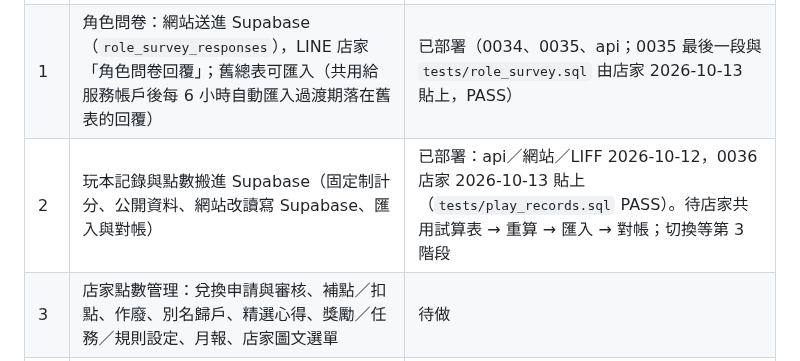
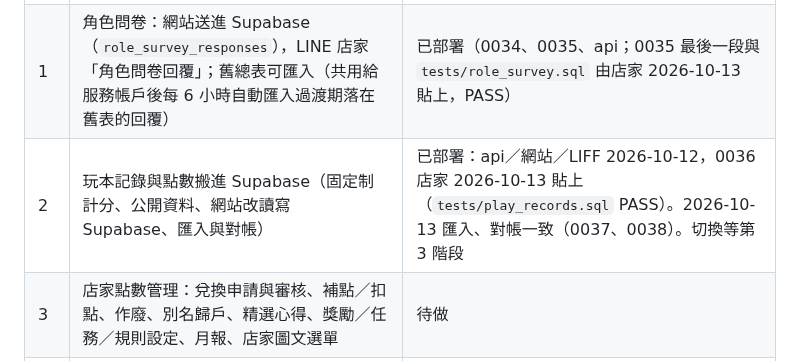
Before and after one commit to cj2vum4/starfish-booking-system, a Markdown page: docs/GAS_MIGRATION.md, the part around the change. GitHub-like rendering.

```diff
--- a/docs/GAS_MIGRATION.md
+++ b/docs/GAS_MIGRATION.md
@@ -22,7 +22,7 @@
 |---|---|---|
 | 0 | 店家通知走管理員 OA（傳不到自動退回玩家 OA）；移除試算表匯出 | 2026-10-12 已部署（api v42、line-webhook v14）；待店家設定 `LINE_ADMIN_CHANNEL_ACCESS_TOKEN` |
 | 1 | 角色問卷：網站送進 Supabase（`role_survey_responses`），LINE 店家「角色問卷回覆」；舊總表可匯入（共用給服務帳戶後每 6 小時自動匯入過渡期落在舊表的回覆） | 已部署（0034、0035、api；0035 最後一段與 `tests/role_survey.sql` 由店家 2026-10-13 貼上，PASS） |
-| 2 | 玩本記錄與點數搬進 Supabase（固定制計分、公開資料、網站改讀寫 Supabase、匯入與對帳） | 已部署：api／網站／LIFF 2026-10-12，0036 店家 2026-10-13 貼上（`tests/play_records.sql` PASS）。待店家共用試算表 → 重算 → 匯入 → 對帳；切換等第 3 階段 |
+| 2 | 玩本記錄與點數搬進 Supabase（固定制計分、公開資料、網站改讀寫 Supabase、匯入與對帳） | 已部署：api／網站／LIFF 2026-10-12，0036 店家 2026-10-13 貼上（`tests/play_records.sql` PASS）。2026-10-13 匯入、對帳一致（0037、0038）。切換等第 3 階段 |
 | 3 | 店家點數管理：兌換申請與審核、補點／扣點、作廢、別名歸戶、精選心得、獎勵／任務／規則設定、月報、店家圖文選單 | 待做 |
 | 4 | 對帳一致一段時間後關閉：見下方「第 4 階段步驟」 | 待做 |
 
```
Also changed, not shown: docs/PROGRESS.md (+4 -0 lines).
